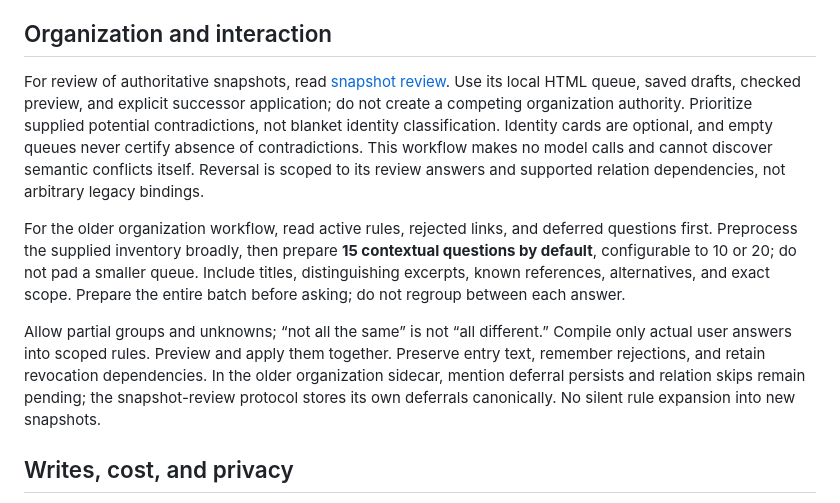
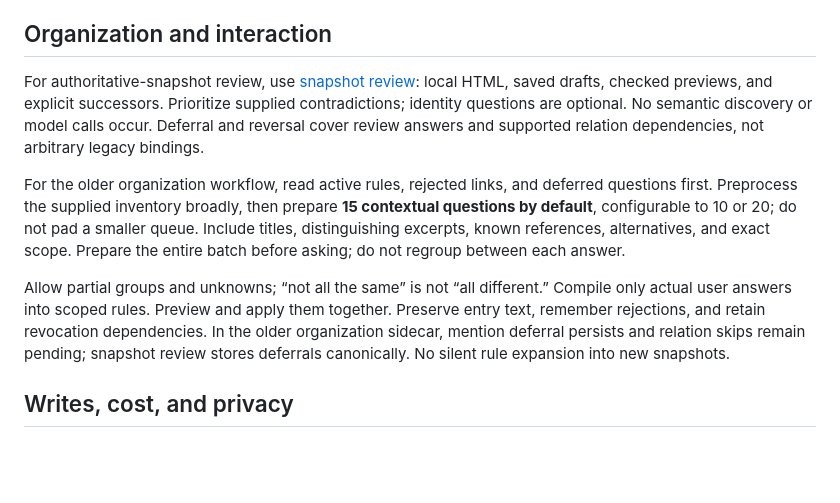
Before and after one commit to xia-geom/conversation-archive, a Markdown page: AGENTS.md, the part around the change. GitHub-like rendering; blank space fills up the shorter version.

Commit message:
Keep snapshot-review routing within the short agent entrypoint contract

```diff
--- a/AGENTS.md
+++ b/AGENTS.md
@@ -18,11 +18,11 @@ Store relationship origin, review status, evidence, finite scope, and rule depen
 
 ## Organization and interaction
 
-For review of authoritative snapshots, read [snapshot review](docs/snapshot-review.md). Use its local HTML queue, saved drafts, checked preview, and explicit successor application; do not create a competing organization authority. Prioritize supplied potential contradictions, not blanket identity classification. Identity cards are optional, and empty queues never certify absence of contradictions. This workflow makes no model calls and cannot discover semantic conflicts itself. Reversal is scoped to its review answers and supported relation dependencies, not arbitrary legacy bindings.
+For authoritative-snapshot review, use [snapshot review](docs/snapshot-review.md): local HTML, saved drafts, checked previews, and explicit successors. Prioritize supplied contradictions; identity questions are optional. No semantic discovery or model calls occur. Deferral and reversal cover review answers and supported relation dependencies, not arbitrary legacy bindings.
 
 For the older organization workflow, read active rules, rejected links, and deferred questions first. Preprocess the supplied inventory broadly, then prepare **15 contextual questions by default**, configurable to 10 or 20; do not pad a smaller queue. Include titles, distinguishing excerpts, known references, alternatives, and exact scope. Prepare the entire batch before asking; do not regroup between each answer.
 
-Allow partial groups and unknowns; “not all the same” is not “all different.” Compile only actual user answers into scoped rules. Preview and apply them together. Preserve entry text, remember rejections, and retain revocation dependencies. In the older organization sidecar, mention deferral persists and relation skips remain pending; the snapshot-review protocol stores its own deferrals canonically. No silent rule expansion into new snapshots.
+Allow partial groups and unknowns; “not all the same” is not “all different.” Compile only actual user answers into scoped rules. Preview and apply them together. Preserve entry text, remember rejections, and retain revocation dependencies. In the older organization sidecar, mention deferral persists and relation skips remain pending; snapshot review stores deferrals canonically. No silent rule expansion into new snapshots.
 
 ## Writes, cost, and privacy
 
```
